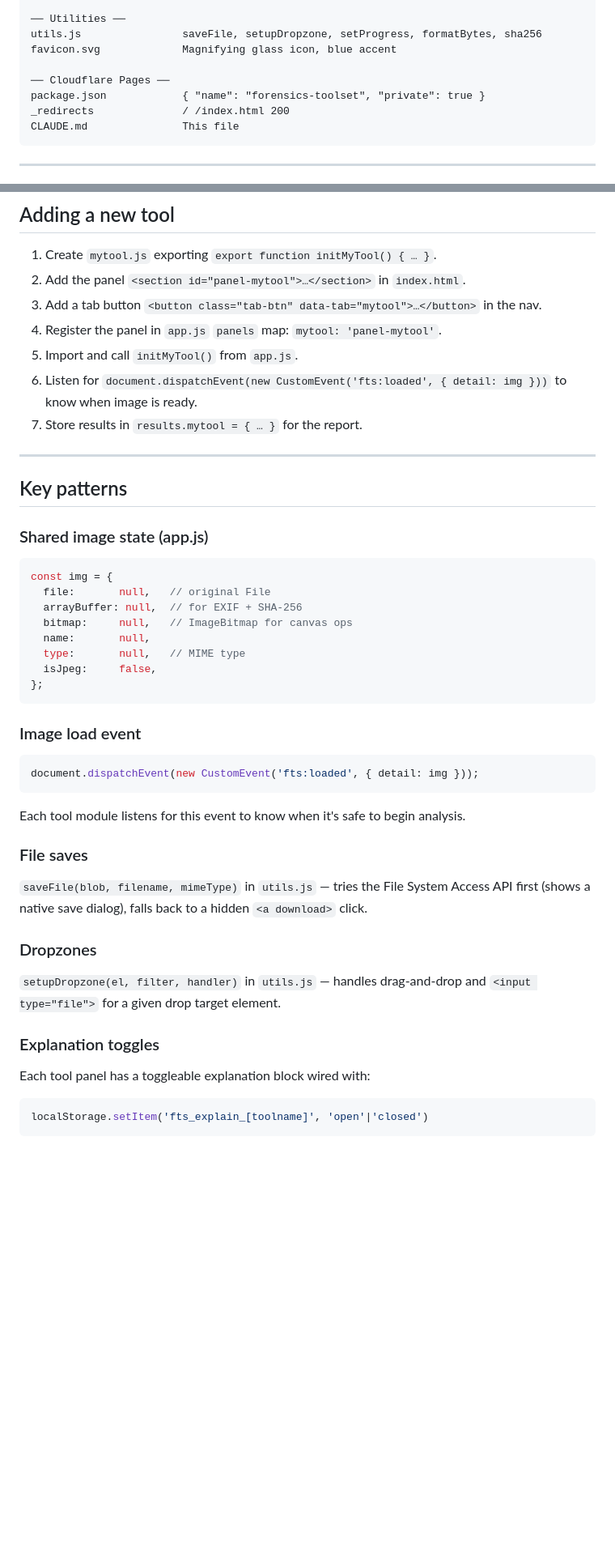
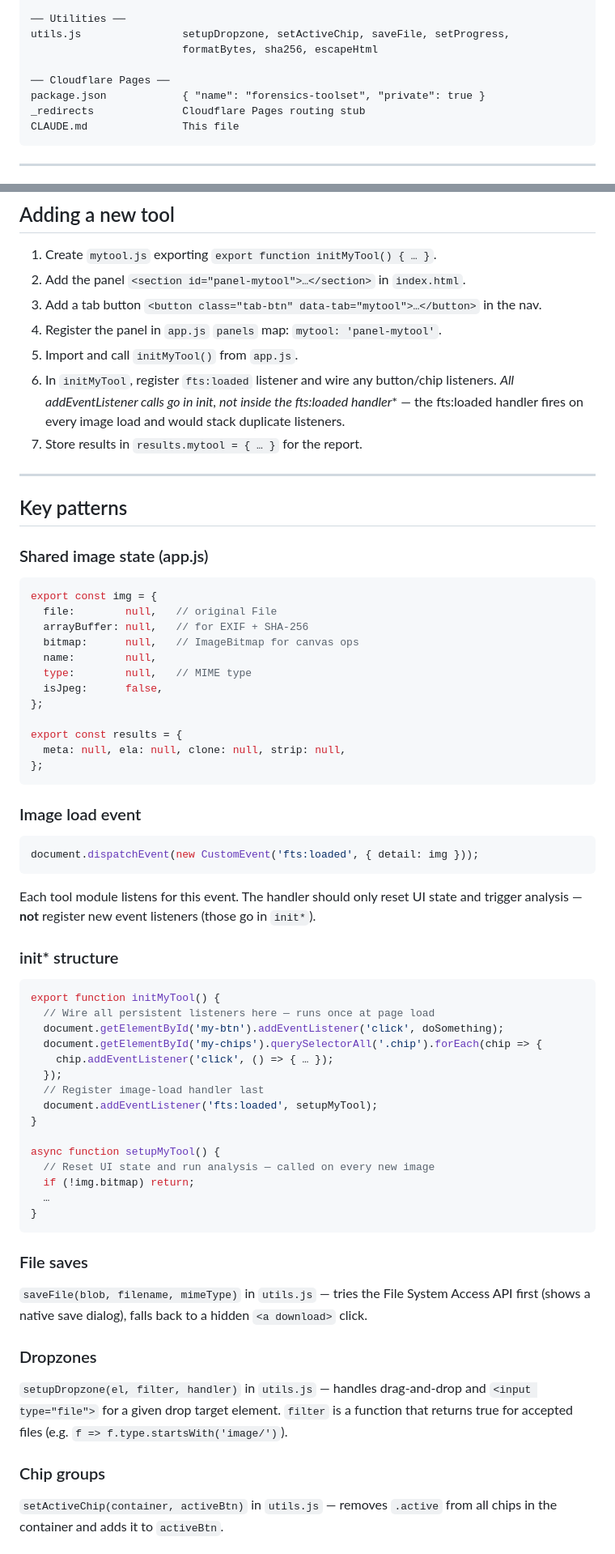
Before and after one commit to patrickdell/forensics-toolset, a Markdown page: CLAUDE.md, 2 parts joined by grey strips. Shown at 81% size. Drawn GitHub-style; blank space fills up the shorter version.

````diff
--- a/CLAUDE.md
+++ b/CLAUDE.md
@@ -69,12 +69,12 @@ strip.js                Metadata stripping with keep-date / keep-copyright optio
 report.js               Compile findings → window.print() PDF
 
 ── Utilities ──
-utils.js                saveFile, setupDropzone, setProgress, formatBytes, sha256
-favicon.svg             Magnifying glass icon, blue accent
+utils.js                setupDropzone, setActiveChip, saveFile, setProgress,
+                        formatBytes, sha256, escapeHtml
 
 ── Cloudflare Pages ──
 package.json            { "name": "forensics-toolset", "private": true }
-_redirects              / /index.html 200
+_redirects              Cloudflare Pages routing stub
 CLAUDE.md               This file
 ```
 
@@ -112,8 +112,9 @@ Key tokens:
 3. Add a tab button `<button class="tab-btn" data-tab="mytool">…</button>` in the nav.
 4. Register the panel in `app.js` `panels` map: `mytool: 'panel-mytool'`.
 5. Import and call `initMyTool()` from `app.js`.
-6. Listen for `document.dispatchEvent(new CustomEvent('fts:loaded', { detail: img }))`
-   to know when image is ready.
+6. In `initMyTool`, register `fts:loaded` listener and wire any button/chip listeners.
+   **All addEventListener calls go in init*, not inside the fts:loaded handler** —
+   the fts:loaded handler fires on every image load and would stack duplicate listeners.
 7. Store results in `results.mytool = { … }` for the report.
 
 ---
@@ -123,13 +124,17 @@ Key tokens:
 ### Shared image state (app.js)
 
 ```js
-const img = {
-  file:       null,   // original File
-  arrayBuffer: null,  // for EXIF + SHA-256
-  bitmap:     null,   // ImageBitmap for canvas ops
-  name:       null,
-  type:       null,   // MIME type
-  isJpeg:     false,
+export const img = {
+  file:        null,   // original File
+  arrayBuffer: null,   // for EXIF + SHA-256
+  bitmap:      null,   // ImageBitmap for canvas ops
+  name:        null,
+  type:        null,   // MIME type
+  isJpeg:      false,
+};
+
+export const results = {
+  meta: null, ela: null, clone: null, strip: null,
 };
 ```
 
@@ -139,7 +144,28 @@ const img = {
 document.dispatchEvent(new CustomEvent('fts:loaded', { detail: img }));
 ```
 
-Each tool module listens for this event to know when it's safe to begin analysis.
+Each tool module listens for this event. The handler should only reset UI state and
+trigger analysis — **not** register new event listeners (those go in `init*`).
+
+### init* structure
+
+```js
+export function initMyTool() {
+  // Wire all persistent listeners here — runs once at page load
+  document.getElementById('my-btn').addEventListener('click', doSomething);
+  document.getElementById('my-chips').querySelectorAll('.chip').forEach(chip => {
+    chip.addEventListener('click', () => { … });
+  });
+  // Register image-load handler last
+  document.addEventListener('fts:loaded', setupMyTool);
+}
+
+async function setupMyTool() {
+  // Reset UI state and run analysis — called on every new image
+  if (!img.bitmap) return;
+  …
+}
+```
 
 ### File saves
 
@@ -149,12 +175,11 @@ API first (shows a native save dialog), falls back to a hidden `<a download>` cl
 ### Dropzones
 
 `setupDropzone(el, filter, handler)` in `utils.js` — handles drag-and-drop and
-`<input type="file">` for a given drop target element.
+`<input type="file">` for a given drop target element. `filter` is a function that
+returns true for accepted files (e.g. `f => f.type.startsWith('image/')`).
 
-### Explanation toggles
+### Chip groups
 
-Each tool panel has a toggleable explanation block wired with:
-```js
-localStorage.setItem('fts_explain_[toolname]', 'open'|'closed')
-```
+`setActiveChip(container, activeBtn)` in `utils.js` — removes `.active` from all
+chips in the container and adds it to `activeBtn`.
 
````
Also changed, not shown: other parts of CLAUDE.md (+53 -61 lines).
